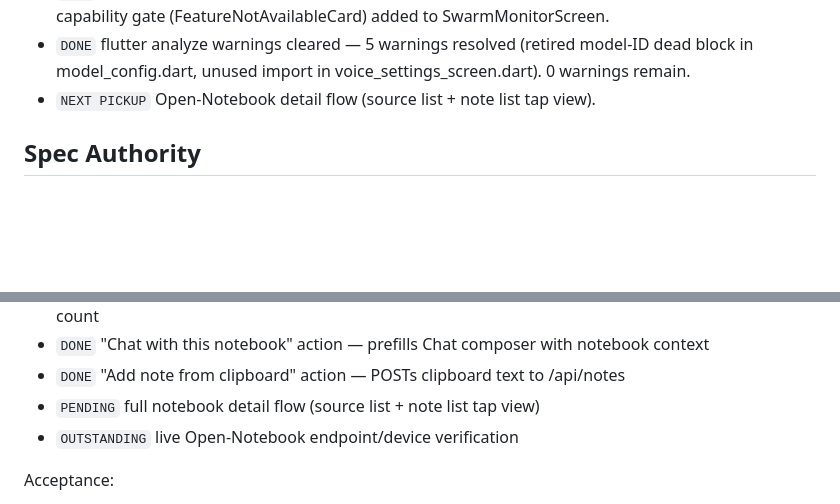
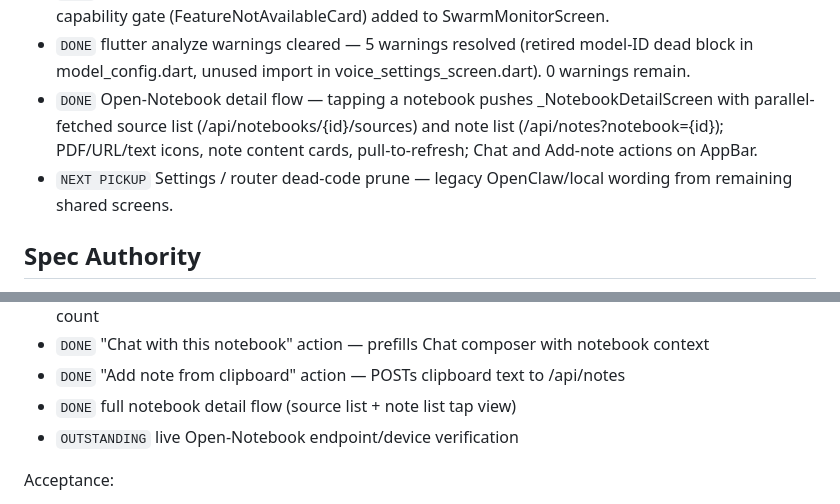
Before and after one commit to alboogycOdR/PocketClaw, a Markdown page: docs/HERMESCOMMANDER_WORK_TASK_LIST.md, 2 parts joined by grey strips. GitHub-like rendering; blank space fills up the shorter version.

Commit message:
docs: Open-Notebook detail flow DONE

```diff
--- a/docs/HERMESCOMMANDER_WORK_TASK_LIST.md
+++ b/docs/HERMESCOMMANDER_WORK_TASK_LIST.md
@@ -85,7 +85,8 @@ This file is the working tracker for the HermesCommander branch. It exists to ma
 - `DONE` Control home summary cards — Home tab added to HermesManagementScreen with 8 live-data summary cards (REST/SSH/ACP status, model, pending approvals, today's tokens+cost, recent sessions, cron health).
 - `DONE` Swarm tab verification — monitor/compose/office view confirmed in five-tab shell; SSH capability gate (FeatureNotAvailableCard) added to SwarmMonitorScreen.
 - `DONE` flutter analyze warnings cleared — 5 warnings resolved (retired model-ID dead block in model_config.dart, unused import in voice_settings_screen.dart). 0 warnings remain.
-- `NEXT PICKUP` Open-Notebook detail flow (source list + note list tap view).
+- `DONE` Open-Notebook detail flow — tapping a notebook pushes _NotebookDetailScreen with parallel-fetched source list (/api/notebooks/{id}/sources) and note list (/api/notes?notebook={id}); PDF/URL/text icons, note content cards, pull-to-refresh; Chat and Add-note actions on AppBar.
+- `NEXT PICKUP` Settings / router dead-code prune — legacy OpenClaw/local wording from remaining shared screens.
 
 ## Spec Authority
 
@@ -302,7 +303,7 @@ Checkpoint:
 - `DONE` dedicated settings screen (`open_notebook_settings.dart`) — URL, test connection, notebook count
 - `DONE` "Chat with this notebook" action — prefills Chat composer with notebook context
 - `DONE` "Add note from clipboard" action — POSTs clipboard text to /api/notes
-- `PENDING` full notebook detail flow (source list + note list tap view)
+- `DONE` full notebook detail flow (source list + note list tap view)
 - `OUTSTANDING` live Open-Notebook endpoint/device verification
 
 Acceptance:
```
